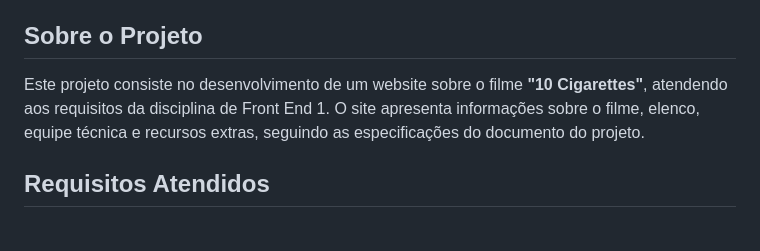
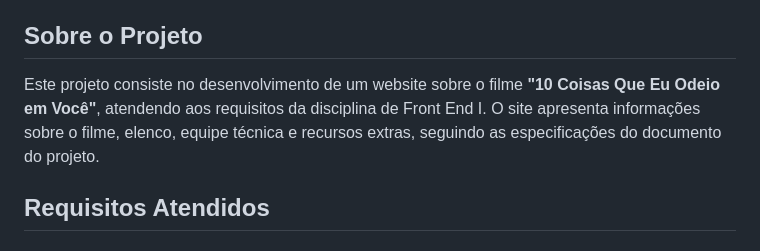
Before and after one commit to vitoriacorrea/projetofrontend-1, a Markdown page: README.md, the part around one of its changes. GitHub-like rendering.

```diff
--- a/README.md
+++ b/README.md
@@ -8,7 +8,7 @@
 **Aluna:** Vitoria Corrêa
 
 ## Sobre o Projeto
-Este projeto consiste no desenvolvimento de um website sobre o filme **"10 Cigarettes"**, atendendo aos requisitos da disciplina de Front End 1. O site apresenta informações sobre o filme, elenco, equipe técnica e recursos extras, seguindo as especificações do documento do projeto.
+Este projeto consiste no desenvolvimento de um website sobre o filme **"10 Coisas Que Eu Odeio em Você"**, atendendo aos requisitos da disciplina de Front End I. O site apresenta informações sobre o filme, elenco, equipe técnica e recursos extras, seguindo as especificações do documento do projeto.
 
 ## Requisitos Atendidos
 
```
Also changed, not shown: other parts of README.md (+5 -5 lines).
